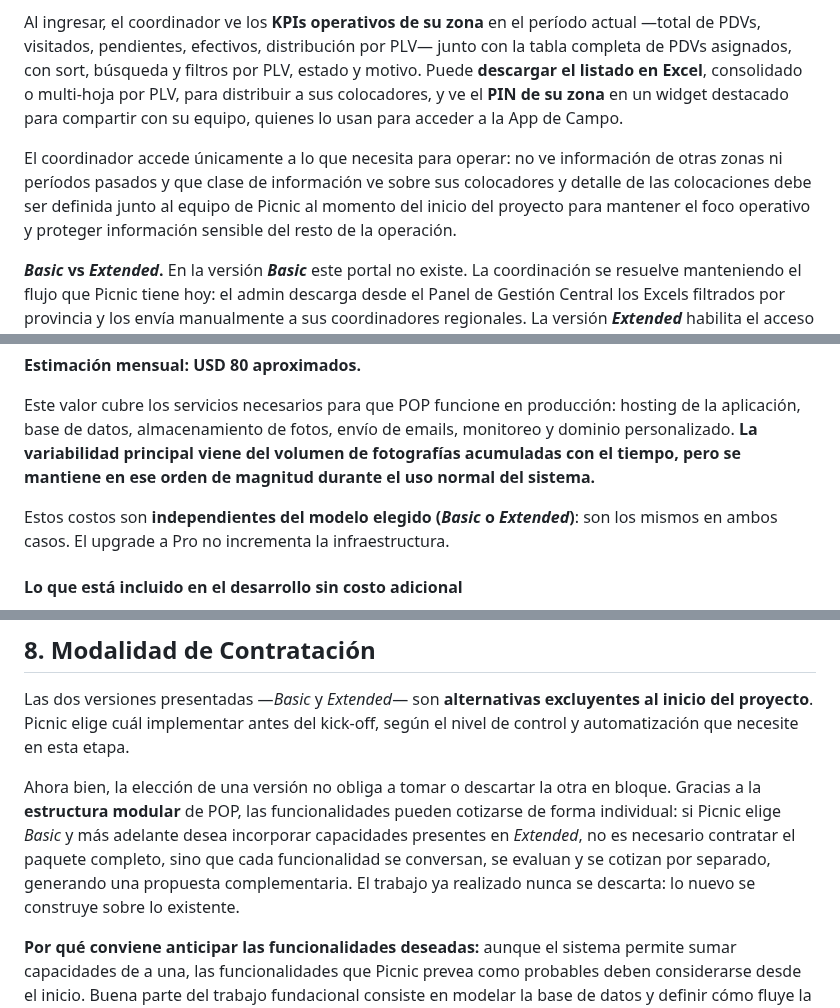
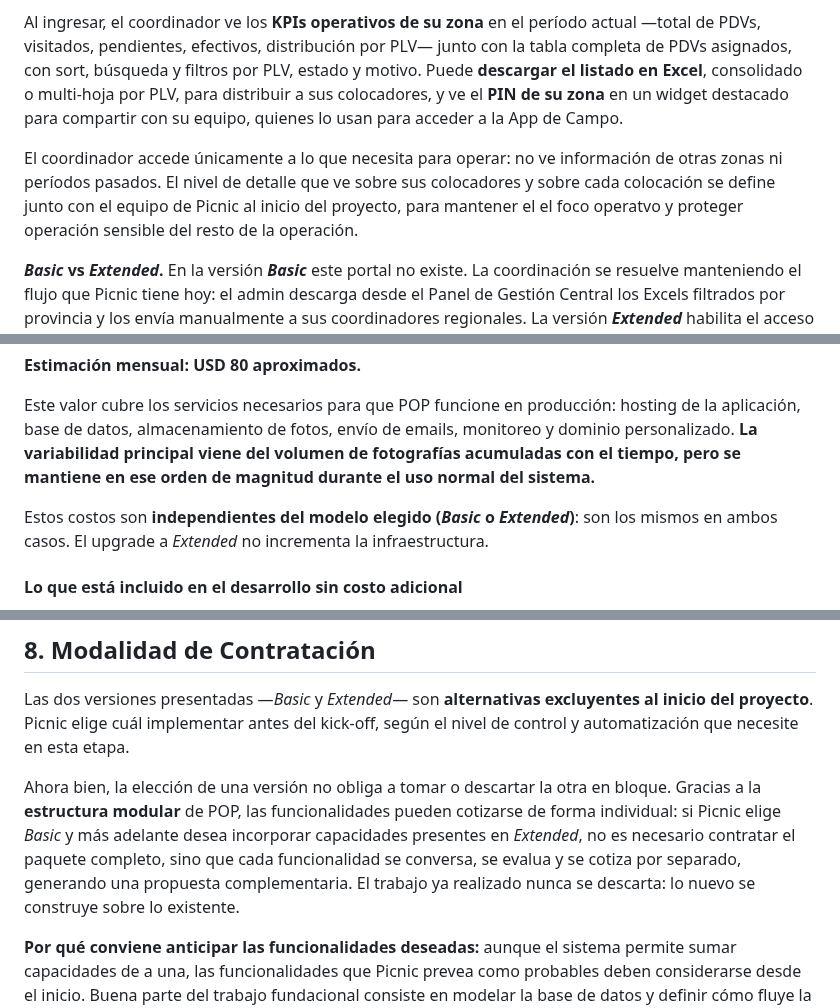
Before and after one commit to mica-92/pop, a Markdown page: POP_Propuesta_Final.md, 3 parts joined by grey strips. Drawn GitHub-style.

```diff
--- a/POP_Propuesta_Final.md
+++ b/POP_Propuesta_Final.md
@@ -224,7 +224,7 @@ El Portal de Coordinadores es un acceso individual, exclusivo de la versión **_
 
 Al ingresar, el coordinador ve los **KPIs operativos de su zona** en el período actual —total de PDVs, visitados, pendientes, efectivos, distribución por PLV— junto con la tabla completa de PDVs asignados, con sort, búsqueda y filtros por PLV, estado y motivo. Puede **descargar el listado en Excel**, consolidado o multi-hoja por PLV, para distribuir a sus colocadores, y ve el **PIN de su zona** en un widget destacado para compartir con su equipo, quienes lo usan para acceder a la App de Campo.
 
-El coordinador accede únicamente a lo que necesita para operar: no ve información de otras zonas ni períodos pasados y que clase de información ve sobre sus colocadores y detalle de las colocaciones debe ser definida junto al equipo de Picnic al momento del inicio del proyecto para mantener el foco operativo y proteger información sensible del resto de la operación.
+El coordinador accede únicamente a lo que necesita para operar: no ve información de otras zonas ni períodos pasados. El nivel de detalle que ve sobre sus colocadores y sobre cada colocación se define junto con el equipo de Picnic al inicio del proyecto, para mantener el el foco operatvo y proteger operación sensible del resto de la operación.
 
 **_Basic_ vs _Extended_.** En la versión **_Basic_** este portal no existe. La coordinación se resuelve manteniendo el flujo que Picnic tiene hoy: el admin descarga desde el Panel de Gestión Central los Excels filtrados por provincia y los envía manualmente a sus coordinadores regionales. La versión **_Extended_** habilita el acceso autónomo de cada coordinador, eliminando ese paso manual y descentralizando la distribución de tareas sin perder el control central.
 
@@ -434,7 +434,7 @@ POP requiere de servicios de terceros para funcionar en producción. Estos servi
 
 Este valor cubre los servicios necesarios para que POP funcione en producción: hosting de la aplicación, base de datos, almacenamiento de fotos, envío de emails, monitoreo y dominio personalizado. **La variabilidad principal viene del volumen de fotografías acumuladas con el tiempo, pero se mantiene en ese orden de magnitud durante el uso normal del sistema.**
 
-Estos costos son **independientes del modelo elegido (_Basic_ o _Extended_)**: son los mismos en ambos casos. El upgrade a Pro no incrementa la infraestructura.
+Estos costos son **independientes del modelo elegido (_Basic_ o _Extended_)**: son los mismos en ambos casos. El upgrade a _Extended_ no incrementa la infraestructura.
 
 #### Lo que está incluido en el desarrollo sin costo adicional
 
@@ -505,7 +505,7 @@ Las horas indicadas son estimaciones preliminares para dimensionar el esfuerzo r
 
 Las dos versiones presentadas —_Basic_ y _Extended_— son **alternativas excluyentes al inicio del proyecto**. Picnic elige cuál implementar antes del kick-off, según el nivel de control y automatización que necesite en esta etapa.
 
-Ahora bien, la elección de una versión no obliga a tomar o descartar la otra en bloque. Gracias a la **estructura modular** de POP, las funcionalidades pueden cotizarse de forma individual: si Picnic elige _Basic_ y más adelante desea incorporar capacidades presentes en _Extended_, no es necesario contratar el paquete completo, sino que cada funcionalidad se conversan, se evaluan y se cotizan por separado, generando una propuesta complementaria. El trabajo ya realizado nunca se descarta: lo nuevo se construye sobre lo existente.
+Ahora bien, la elección de una versión no obliga a tomar o descartar la otra en bloque. Gracias a la **estructura modular** de POP, las funcionalidades pueden cotizarse de forma individual: si Picnic elige _Basic_ y más adelante desea incorporar capacidades presentes en _Extended_, no es necesario contratar el paquete completo, sino que cada funcionalidad se conversa, se evalua y se cotiza por separado, generando una propuesta complementaria. El trabajo ya realizado nunca se descarta: lo nuevo se construye sobre lo existente.
 
 <div class="info-callout">
 <strong>Por qué conviene anticipar las funcionalidades deseadas:</strong> aunque el sistema permite sumar capacidades de a una, las funcionalidades que Picnic prevea como probables deben considerarse desde el inicio. Buena parte del trabajo fundacional consiste en modelar la base de datos y definir cómo fluye la información entre las distintas dimensiones del sistema; si una funcionalidad futura se contempla en esa etapa, la estructura se diseña para soportarla de forma eficiente. Incorporarla después, en cambio, puede requerir cambios de base de datos no triviales, rehacer parte de lo construido e incurrir en horas adicionales.
```
Also changed, not shown: other parts of POP_Propuesta_Final.md (+7 -7 lines).
